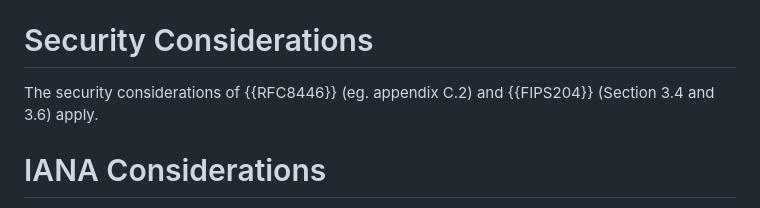
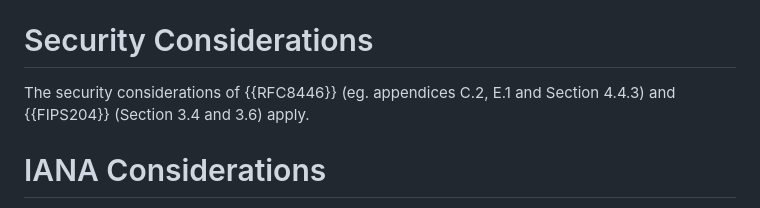
Before and after one commit to tlswg/tls-mldsa, a Markdown page: draft-ietf-tls-mldsa.md, the part around the change. Rendered like a GitHub page.

Commit message:
More pointers to 8446

```diff
--- a/draft-ietf-tls-mldsa.md
+++ b/draft-ietf-tls-mldsa.md
@@ -114,8 +114,8 @@ with an `illegal_parameter` alert.
 
 # Security Considerations
 
-The security considerations of {{RFC8446}} (eg. appendix C.2)
-and {{FIPS204}} (Section 3.4 and 3.6) apply.
+The security considerations of {{RFC8446}} (eg. appendices C.2, E.1
+and Section 4.4.3) and {{FIPS204}} (Section 3.4 and 3.6) apply.
 
 
 # IANA Considerations
```
